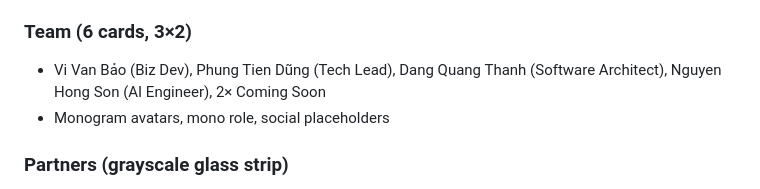
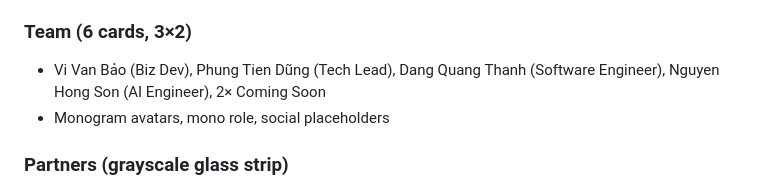
Before and after one commit to htlabs-xyz/htlabs, a Markdown page: plans/reports/design-260504-2246-content-swap-keep-style.md, the part around the change. Rendered like a GitHub page.

```diff
--- a/plans/reports/design-260504-2246-content-swap-keep-style.md
+++ b/plans/reports/design-260504-2246-content-swap-keep-style.md
@@ -71,7 +71,7 @@ src/content/portfolio/gym.mdx — featured project
 - Card pattern: `rounded-2xl bg-white/[0.02] border border-white/5`
 
 ### Team (6 cards, 3×2)
-- Vi Van Bảo (Biz Dev), Phung Tien Dũng (Tech Lead), Dang Quang Thanh (Software Architect), Nguyen Hong Son (AI Engineer), 2× Coming Soon
+- Vi Van Bảo (Biz Dev), Phung Tien Dũng (Tech Lead), Dang Quang Thanh (Software Engineer), Nguyen Hong Son (AI Engineer), 2× Coming Soon
 - Monogram avatars, mono role, social placeholders
 
 ### Partners (grayscale glass strip)
```
Also changed, not shown: plans/reports/brainstorm-260504-2208-htlabs-landing-page.md (+1 -1 lines), 1 other file.
